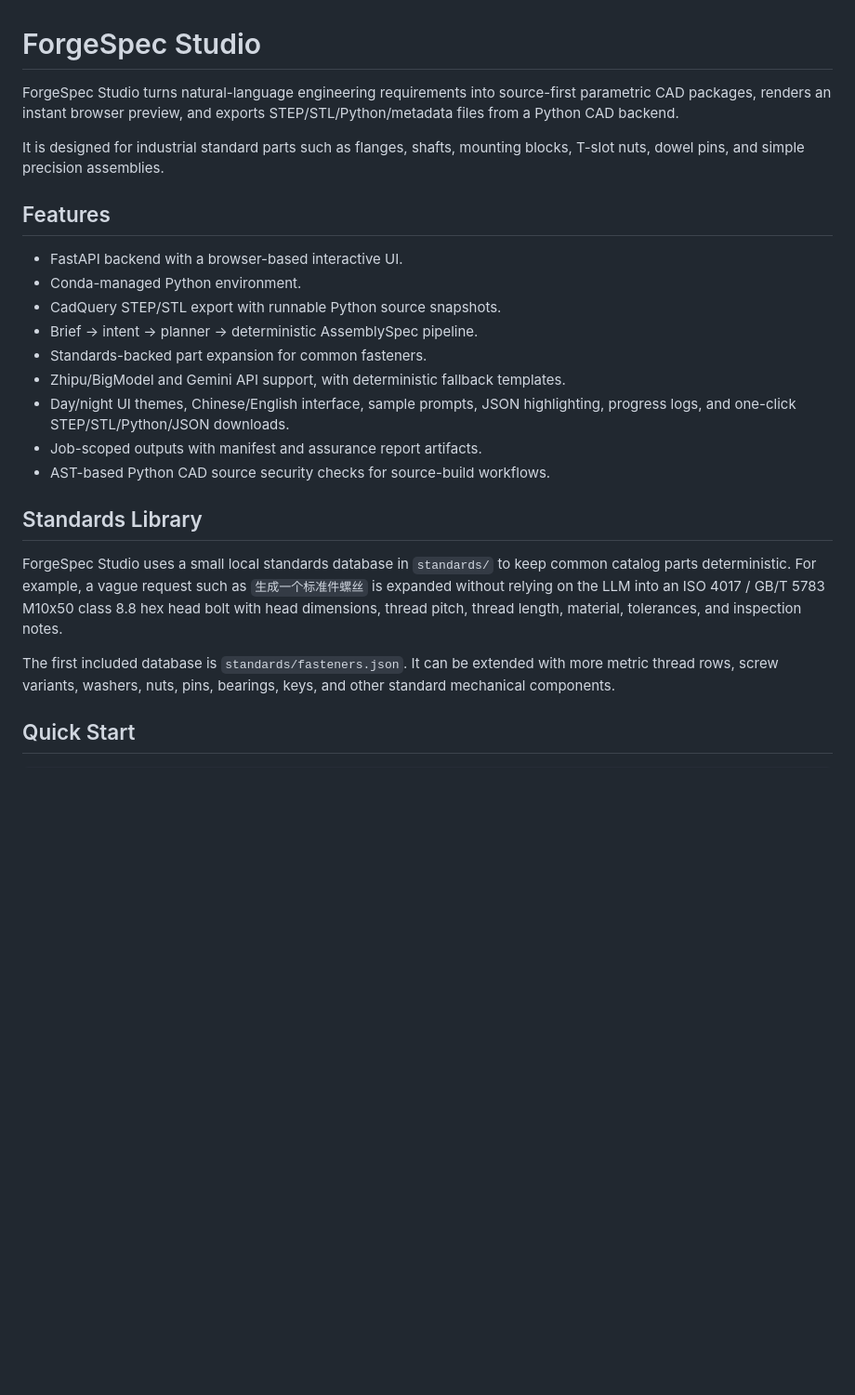
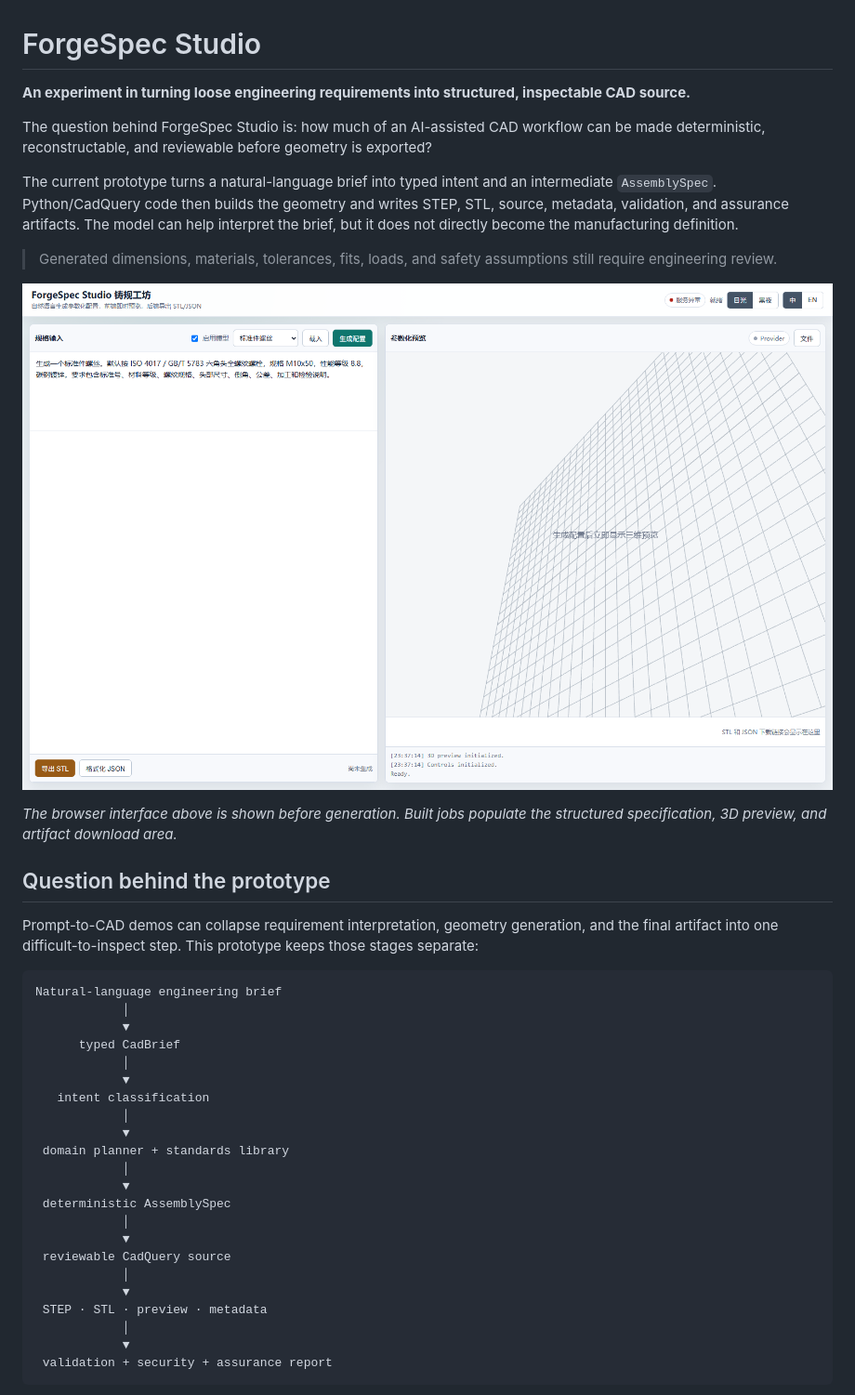
Before and after one commit to 12sqawdwq/ForgeSpec-Studio, a Markdown page: README.md, the part around the change printed below. Shown: that part at 93% size. GitHub-like rendering; pictures changed too: docs/images/forgespec-studio-interface.png (added); blank space fills up the shorter version.

Commit message:
docs: document source-first CAD experiment

````diff
--- a/README.md
+++ b/README.md
@@ -1,35 +1,43 @@
 # ForgeSpec Studio
 
-ForgeSpec Studio turns natural-language engineering requirements into
-source-first parametric CAD packages, renders an instant browser preview, and
-exports STEP/STL/Python/metadata files from a Python CAD backend.
+**An experiment in turning loose engineering requirements into structured, inspectable CAD source.**
 
-It is designed for industrial standard parts such as flanges, shafts,
-mounting blocks, T-slot nuts, dowel pins, and simple precision assemblies.
+The question behind ForgeSpec Studio is: how much of an AI-assisted CAD workflow can be made deterministic, reconstructable, and reviewable before geometry is exported?
 
-## Features
+The current prototype turns a natural-language brief into typed intent and an intermediate `AssemblySpec`. Python/CadQuery code then builds the geometry and writes STEP, STL, source, metadata, validation, and assurance artifacts. The model can help interpret the brief, but it does not directly become the manufacturing definition.
 
-- FastAPI backend with a browser-based interactive UI.
-- Conda-managed Python environment.
-- CadQuery STEP/STL export with runnable Python source snapshots.
-- Brief -> intent -> planner -> deterministic AssemblySpec pipeline.
-- Standards-backed part expansion for common fasteners.
-- Zhipu/BigModel and Gemini API support, with deterministic fallback templates.
-- Day/night UI themes, Chinese/English interface, sample prompts, JSON
-  highlighting, progress logs, and one-click STEP/STL/Python/JSON downloads.
-- Job-scoped outputs with manifest and assurance report artifacts.
-- AST-based Python CAD source security checks for source-build workflows.
+> Generated dimensions, materials, tolerances, fits, loads, and safety assumptions still require engineering review.
 
-## Standards Library
+![ForgeSpec Studio browser interface with an ISO/GB fastener brief ready for deterministic planning](docs/images/forgespec-studio-interface.png)
 
-ForgeSpec Studio uses a small local standards database in `standards/` to keep
-common catalog parts deterministic. For example, a vague request such as
-`生成一个标准件螺丝` is expanded without relying on the LLM into an
-ISO 4017 / GB/T 5783 M10x50 class 8.8 hex head bolt with head dimensions,
-thread pitch, thread length, material, tolerances, and inspection notes.
+*The browser interface above is shown before generation. Built jobs populate the structured specification, 3D preview, and artifact download area.*
 
-The first included database is `standards/fasteners.json`. It can be extended
-with more metric thread rows, screw variants, washers, nuts, pins, bearings,
-keys, and other standard mechanical components.
+## Question behind the prototype
 
-## Quick Start
+Prompt-to-CAD demos can collapse requirement interpretation, geometry generation, and the final artifact into one difficult-to-inspect step. This prototype keeps those stages separate:
+
+```text
+Natural-language engineering brief
+            │
+            ▼
+      typed CadBrief
+            │
+            ▼
+   intent classification
+            │
+            ▼
+ domain planner + standards library
+            │
+            ▼
+ deterministic AssemblySpec
+            │
+            ▼
+ reviewable CadQuery source
+            │
+            ▼
+ STEP · STL · preview · metadata
+            │
+            ▼
+ validation + security + assurance report
+```
+
````
Also changed, not shown: other parts of README.md (+106 -61 lines).
